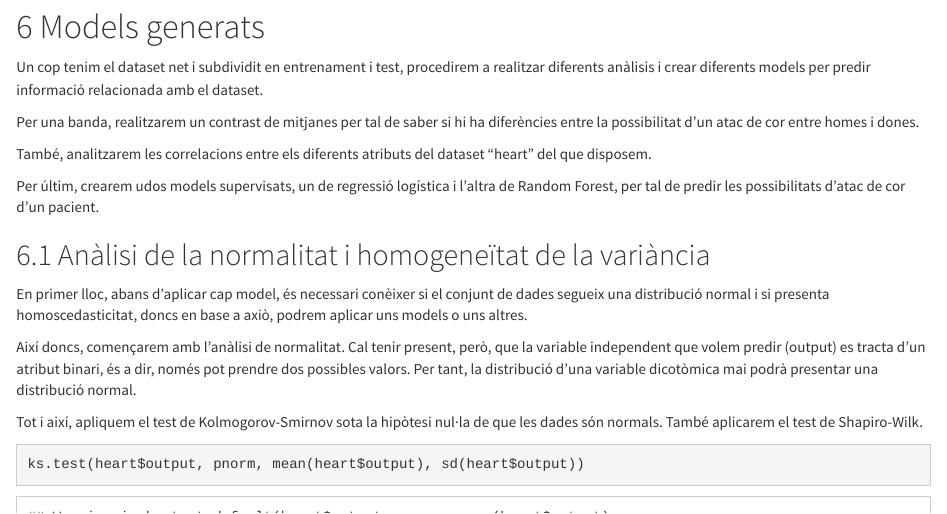
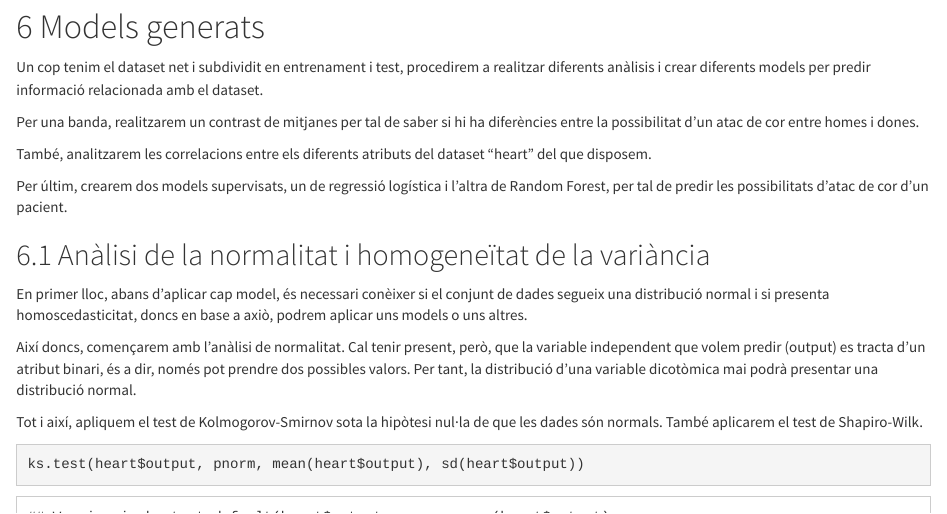
Before and after one commit to anthonyswords/HeartAttackEDA, an R Markdown document (source/HeartAttackEDA.RMD): the page in a window 1100 px wide, from 2910 px down. Rendered offline with R 4.5, knitr and Pandoc, with nearby package versions.

Commit message:
Update HeartAttackEDA.RMD

```diff
--- a/source/HeartAttackEDA.RMD
+++ b/source/HeartAttackEDA.RMD
@@ -479,7 +479,7 @@ Per una banda, realitzarem un contrast de mitjanes per tal de saber si hi ha dif
 
 També, analitzarem les correlacions entre els diferents atributs del dataset "heart" del que disposem.
 
-Per últim, crearem udos models supervisats, un de regressió logística i l'altra de Random Forest, per tal de predir les possibilitats d'atac de cor d'un pacient.
+Per últim, crearem dos models supervisats, un de regressió logística i l'altra de Random Forest, per tal de predir les possibilitats d'atac de cor d'un pacient.
 
 
 
```
